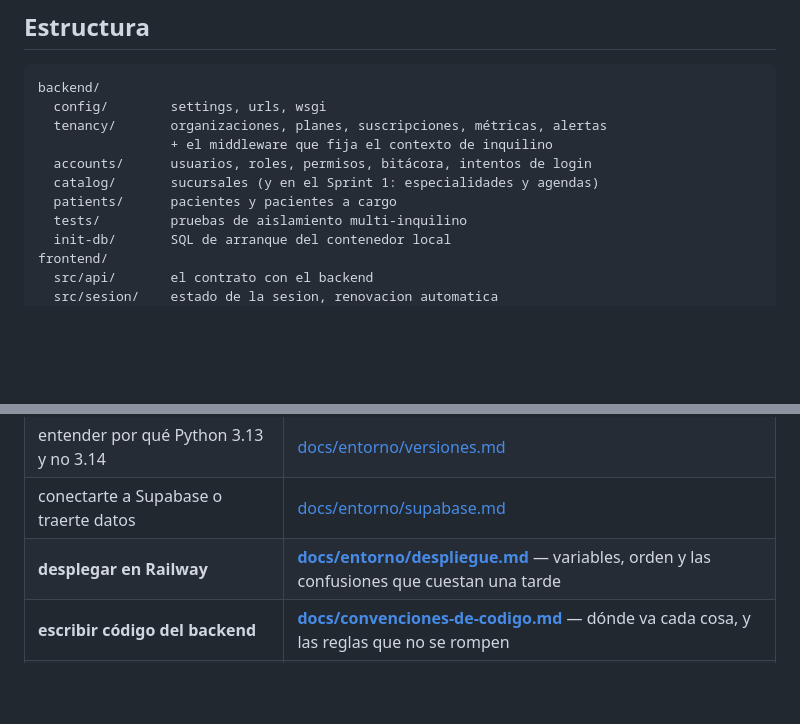
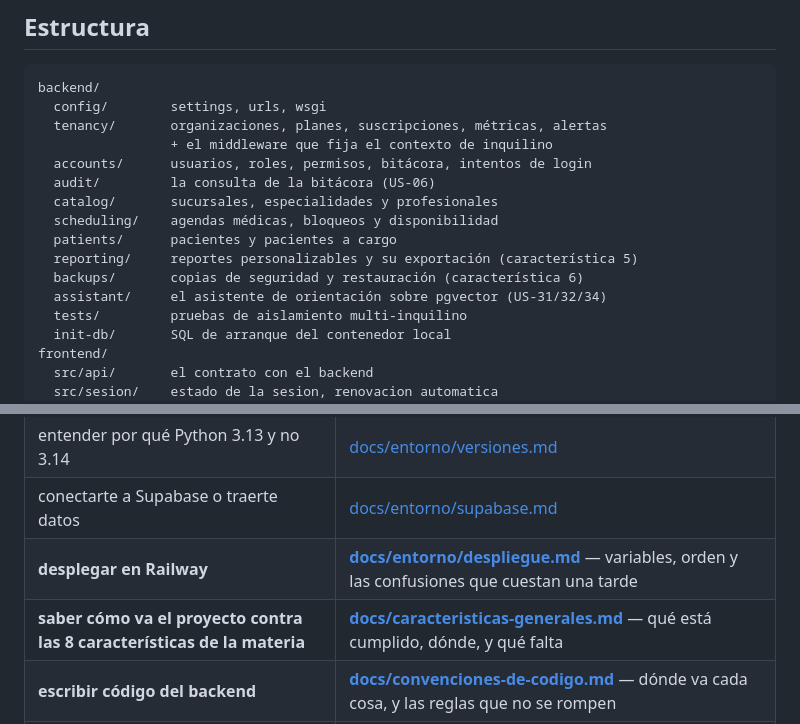
Before and after one commit to MatiusProg/plat_web_movil_medicos, a Markdown page: README.md, 2 parts joined by grey strips. GitHub-like rendering; blank space fills up the shorter version.

```diff
--- a/README.md
+++ b/README.md
@@ -205,8 +205,13 @@ backend/
   tenancy/       organizaciones, planes, suscripciones, métricas, alertas
                  + el middleware que fija el contexto de inquilino
   accounts/      usuarios, roles, permisos, bitácora, intentos de login
-  catalog/       sucursales (y en el Sprint 1: especialidades y agendas)
+  audit/         la consulta de la bitácora (US-06)
+  catalog/       sucursales, especialidades y profesionales
+  scheduling/    agendas médicas, bloqueos y disponibilidad
   patients/      pacientes y pacientes a cargo
+  reporting/     reportes personalizables y su exportación (característica 5)
+  backups/       copias de seguridad y restauración (característica 6)
+  assistant/     el asistente de orientación sobre pgvector (US-31/32/34)
   tests/         pruebas de aislamiento multi-inquilino
   init-db/       SQL de arranque del contenedor local
 frontend/
@@ -231,6 +236,7 @@ docs/
 | entender por qué Python 3.13 y no 3.14 | [docs/entorno/versiones.md](docs/entorno/versiones.md) |
 | conectarte a Supabase o traerte datos | [docs/entorno/supabase.md](docs/entorno/supabase.md) |
 | **desplegar en Railway** | **[docs/entorno/despliegue.md](docs/entorno/despliegue.md)** — variables, orden y las confusiones que cuestan una tarde |
+| **saber cómo va el proyecto contra las 8 características de la materia** | **[docs/caracteristicas-generales.md](docs/caracteristicas-generales.md)** — qué está cumplido, dónde, y qué falta |
 | **escribir código del backend** | **[docs/convenciones-de-codigo.md](docs/convenciones-de-codigo.md)** — dónde va cada cosa, y las reglas que no se rompen |
 | **escribir código del frontend web** | **[docs/frontend/decisiones.md](docs/frontend/decisiones.md)** — el stack, el idioma del código y lo que falta acordar |
 | tocar la base de datos | [docs/modelo-datos/sprint-0.md](docs/modelo-datos/sprint-0.md) |
```
Also changed, not shown: docs/caracteristicas-generales.md (added, +356 -0 lines).
